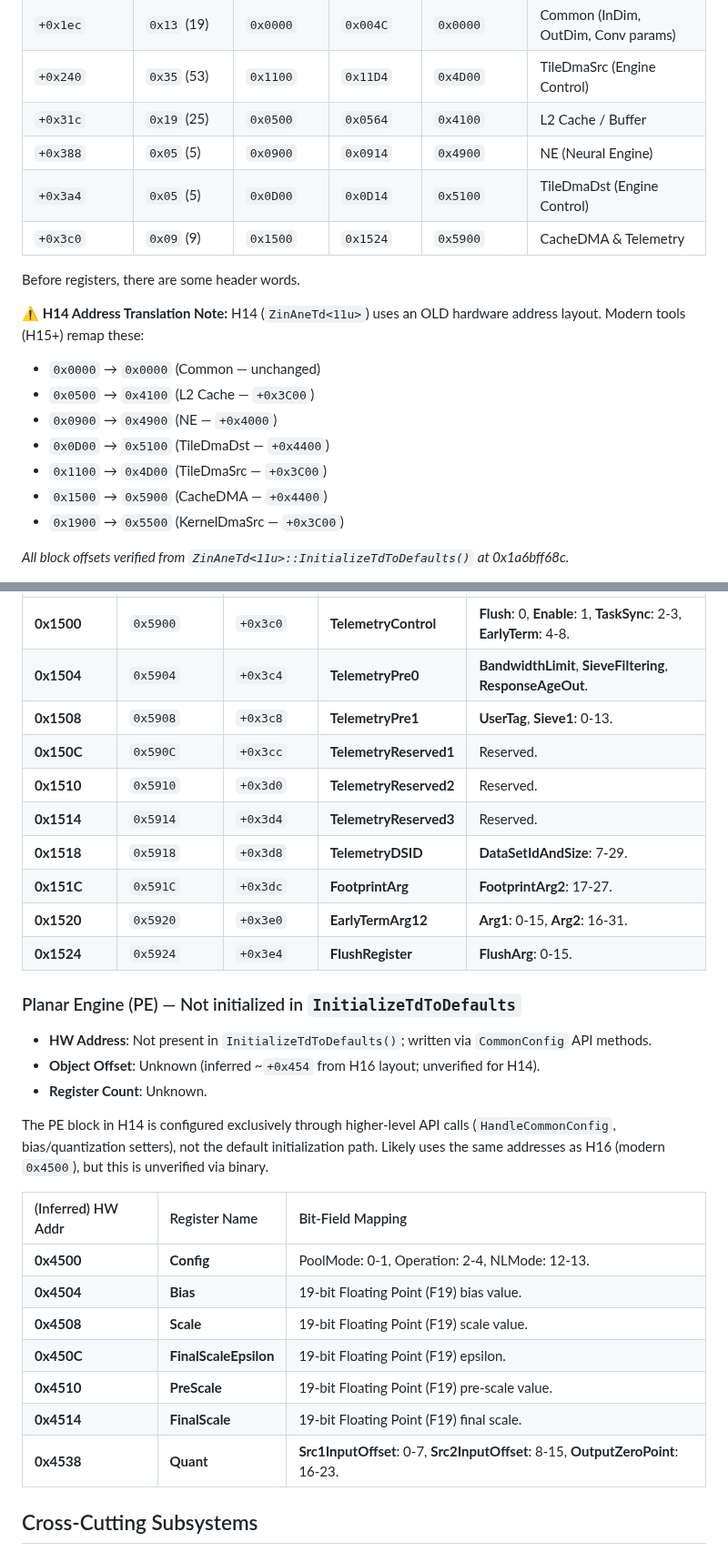
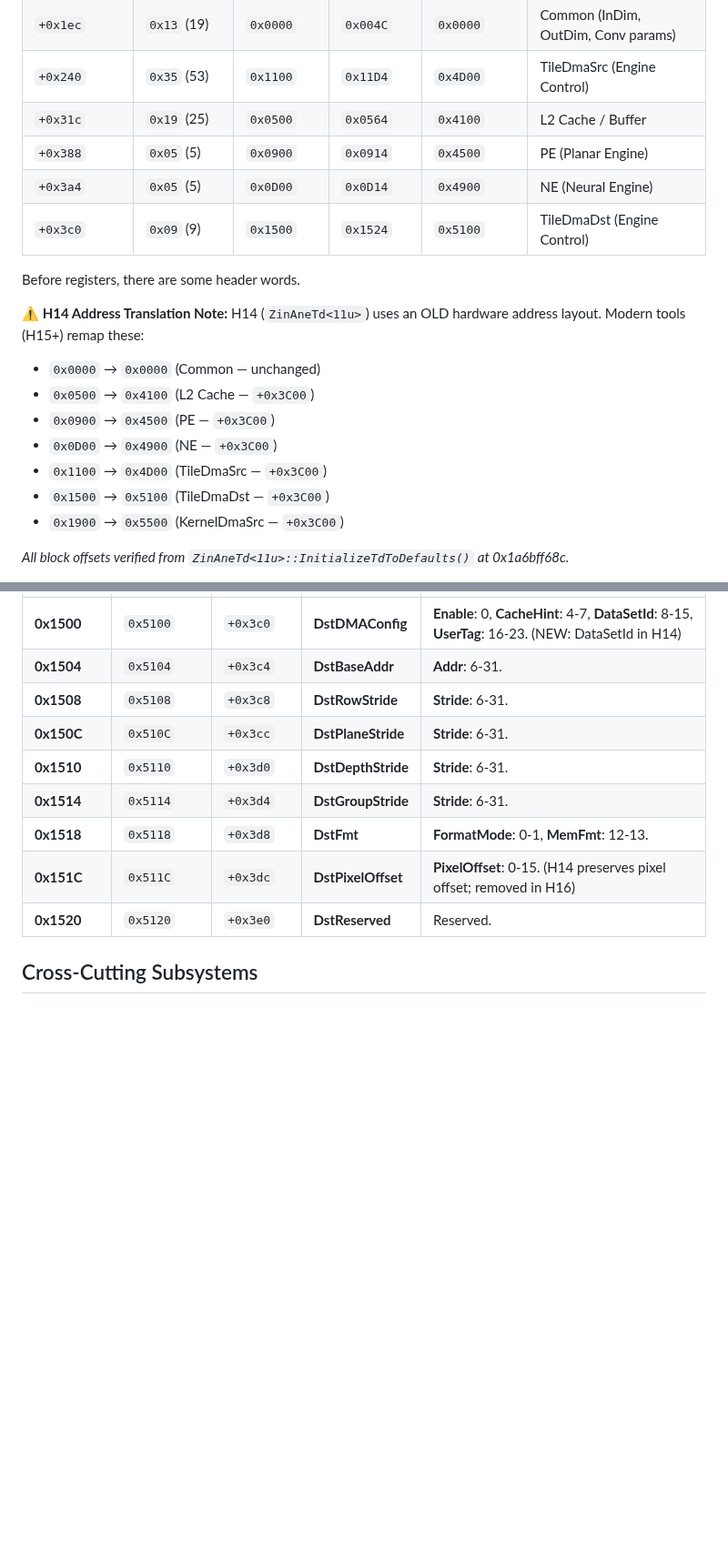
Before and after one commit to freedomtan/coreml_to_ane_hwx, a Markdown page: hwx_dump/h14_register_map.md, 2 parts joined by grey strips. Shown at 91% size. Rendered like a GitHub page; blank space fills up the shorter version.

```diff
--- a/hwx_dump/h14_register_map.md
+++ b/hwx_dump/h14_register_map.md
@@ -8,19 +8,19 @@ The `ZinAneTd<11u>` object maps internal offsets to hardware register blocks as
 | `+0x1ec` | `0x13` (19) | `0x0000` | `0x004C` | `0x0000` | Common (InDim, OutDim, Conv params) |
 | `+0x240` | `0x35` (53) | `0x1100` | `0x11D4` | `0x4D00` | TileDmaSrc (Engine Control) |
 | `+0x31c` | `0x19` (25) | `0x0500` | `0x0564` | `0x4100` | L2 Cache / Buffer |
-| `+0x388` | `0x05` (5)  | `0x0900` | `0x0914` | `0x4900` | NE (Neural Engine) |
-| `+0x3a4` | `0x05` (5)  | `0x0D00` | `0x0D14` | `0x5100` | TileDmaDst (Engine Control) |
-| `+0x3c0` | `0x09` (9)  | `0x1500` | `0x1524` | `0x5900` | CacheDMA & Telemetry |
+| `+0x388` | `0x05` (5)  | `0x0900` | `0x0914` | `0x4500` | PE (Planar Engine) |
+| `+0x3a4` | `0x05` (5)  | `0x0D00` | `0x0D14` | `0x4900` | NE (Neural Engine) |
+| `+0x3c0` | `0x09` (9)  | `0x1500` | `0x1524` | `0x5100` | TileDmaDst (Engine Control) |
 
 Before registers, there are some header words.
 
 **⚠️ H14 Address Translation Note:** H14 (`ZinAneTd<11u>`) uses an OLD hardware address layout. Modern tools (H15+) remap these:
 - `0x0000` → `0x0000` (Common — unchanged)
 - `0x0500` → `0x4100` (L2 Cache — `+0x3C00`)
-- `0x0900` → `0x4900` (NE — `+0x4000`)
-- `0x0D00` → `0x5100` (TileDmaDst — `+0x4400`)
+- `0x0900` → `0x4500` (PE — `+0x3C00`)
+- `0x0D00` → `0x4900` (NE — `+0x3C00`)
 - `0x1100` → `0x4D00` (TileDmaSrc — `+0x3C00`)
-- `0x1500` → `0x5900` (CacheDMA — `+0x4400`)
+- `0x1500` → `0x5100` (TileDmaDst — `+0x3C00`)
 - `0x1900` → `0x5500` (KernelDmaSrc — `+0x3C00`)
 
 *All block offsets verified from `ZinAneTd<11u>::InitializeTdToDefaults()` at 0x1a6bff68c.*
@@ -314,31 +312,13 @@ The `ZinAneTd<11u>` object (descriptor) is divided into these hardware-mapped re
 | :--- | :--- | :--- | :--- | :--- |
-| **0x1500** | `0x5900` | `+0x3c0` | **TelemetryControl** | **Flush**: 0, **Enable**: 1, **TaskSync**: 2-3, **EarlyTerm**: 4-8. |
-| **0x1504** | `0x5904` | `+0x3c4` | **TelemetryPre0** | **BandwidthLimit**, **SieveFiltering**, **ResponseAgeOut**. |
-| **0x1508** | `0x5908` | `+0x3c8` | **TelemetryPre1** | **UserTag**, **Sieve1**: 0-13. |
-| **0x150C** | `0x590C` | `+0x3cc` | **TelemetryReserved1** | Reserved. |
-| **0x1510** | `0x5910` | `+0x3d0` | **TelemetryReserved2** | Reserved. |
-| **0x1514** | `0x5914` | `+0x3d4` | **TelemetryReserved3** | Reserved. |
-| **0x1518** | `0x5918` | `+0x3d8` | **TelemetryDSID** | **DataSetIdAndSize**: 7-29. |
-| **0x151C** | `0x591C` | `+0x3dc` | **FootprintArg** | **FootprintArg2**: 17-27. |
-| **0x1520** | `0x5920` | `+0x3e0` | **EarlyTermArg12** | **Arg1**: 0-15, **Arg2**: 16-31. |
-| **0x1524** | `0x5924` | `+0x3e4` | **FlushRegister** | **FlushArg**: 0-15. |
-
-### Planar Engine (PE) — Not initialized in `InitializeTdToDefaults`
-- **HW Address**: Not present in `InitializeTdToDefaults()`; written via `CommonConfig` API methods.
-- **Object Offset**: Unknown (inferred ~`+0x454` from H16 layout; unverified for H14).
-- **Register Count**: Unknown.
-
-The PE block in H14 is configured exclusively through higher-level API calls (`HandleCommonConfig`, bias/quantization setters), not the default initialization path. Likely uses the same addresses as H16 (modern `0x4500`), but this is unverified via binary.
-
-| (Inferred) HW Addr | Register Name | Bit-Field Mapping |
-| :--- | :--- | :--- |
-| **0x4500** | **Config** | PoolMode: 0-1, Operation: 2-4, NLMode: 12-13. |
-| **0x4504** | **Bias** | 19-bit Floating Point (F19) bias value. |
-| **0x4508** | **Scale** | 19-bit Floating Point (F19) scale value. |
-| **0x450C** | **FinalScaleEpsilon** | 19-bit Floating Point (F19) epsilon. |
-| **0x4510** | **PreScale** | 19-bit Floating Point (F19) pre-scale value. |
-| **0x4514** | **FinalScale** | 19-bit Floating Point (F19) final scale. |
-| **0x4538** | **Quant** | **Src1InputOffset**: 0-7, **Src2InputOffset**: 8-15, **OutputZeroPoint**: 16-23. |
+| **0x1500** | `0x5100` | `+0x3c0` | **DstDMAConfig** | **Enable**: 0, **CacheHint**: 4-7, **DataSetId**: 8-15, **UserTag**: 16-23. (NEW: DataSetId in H14) |
+| **0x1504** | `0x5104` | `+0x3c4` | **DstBaseAddr** | **Addr**: 6-31. |
+| **0x1508** | `0x5108` | `+0x3c8` | **DstRowStride** | **Stride**: 6-31. |
+| **0x150C** | `0x510C` | `+0x3cc` | **DstPlaneStride** | **Stride**: 6-31. |
+| **0x1510** | `0x5110` | `+0x3d0` | **DstDepthStride** | **Stride**: 6-31. |
+| **0x1514** | `0x5114` | `+0x3d4` | **DstGroupStride** | **Stride**: 6-31. |
+| **0x1518** | `0x5118` | `+0x3d8` | **DstFmt** | **FormatMode**: 0-1, **MemFmt**: 12-13. |
+| **0x151C** | `0x511C` | `+0x3dc` | **DstPixelOffset** | **PixelOffset**: 0-15. (H14 preserves pixel offset; removed in H16) |
+| **0x1520** | `0x5120` | `+0x3e0` | **DstReserved** | Reserved. |
 
 ## Cross-Cutting Subsystems
 
```
Also changed, not shown: other parts of hwx_dump/h14_register_map.md (+27 -31 lines).
